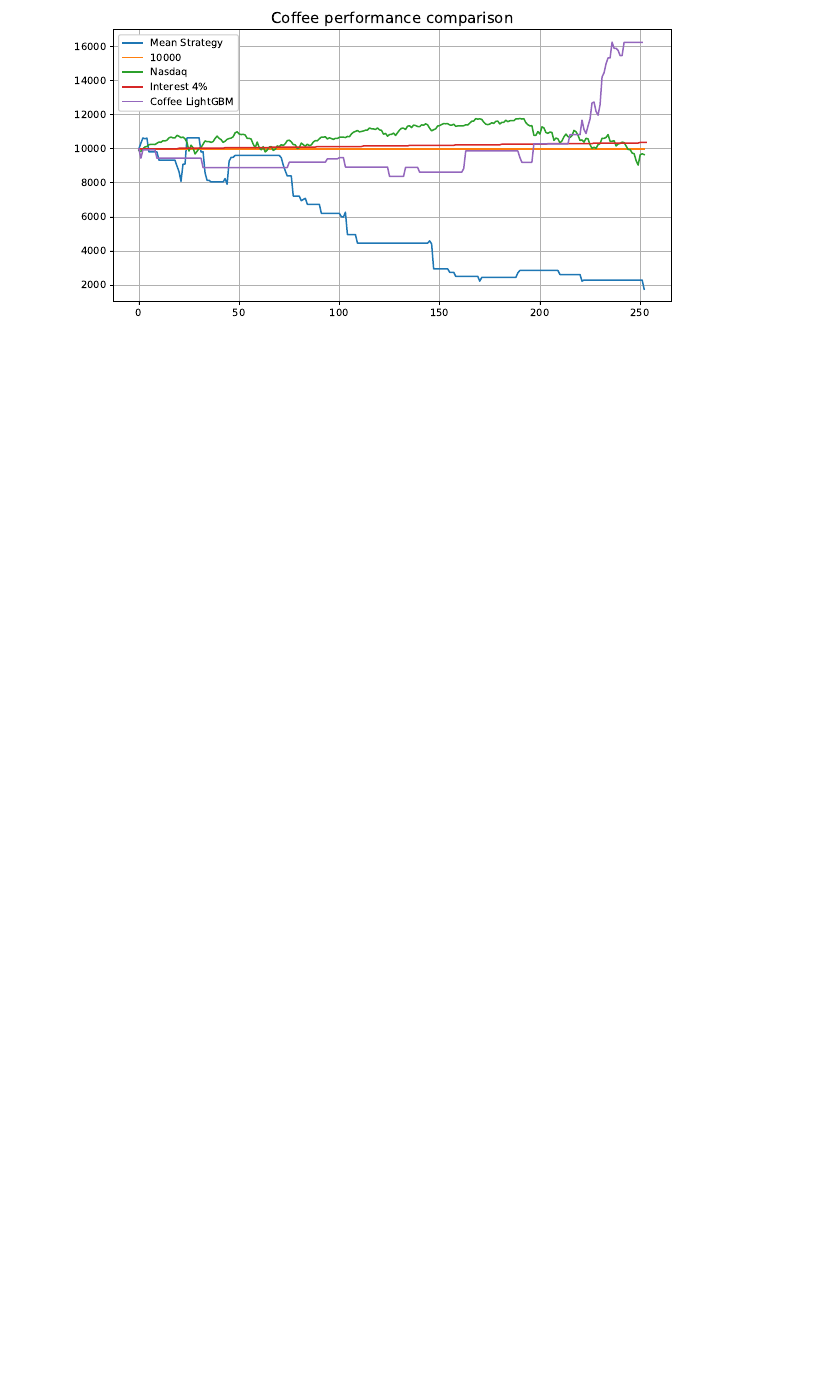
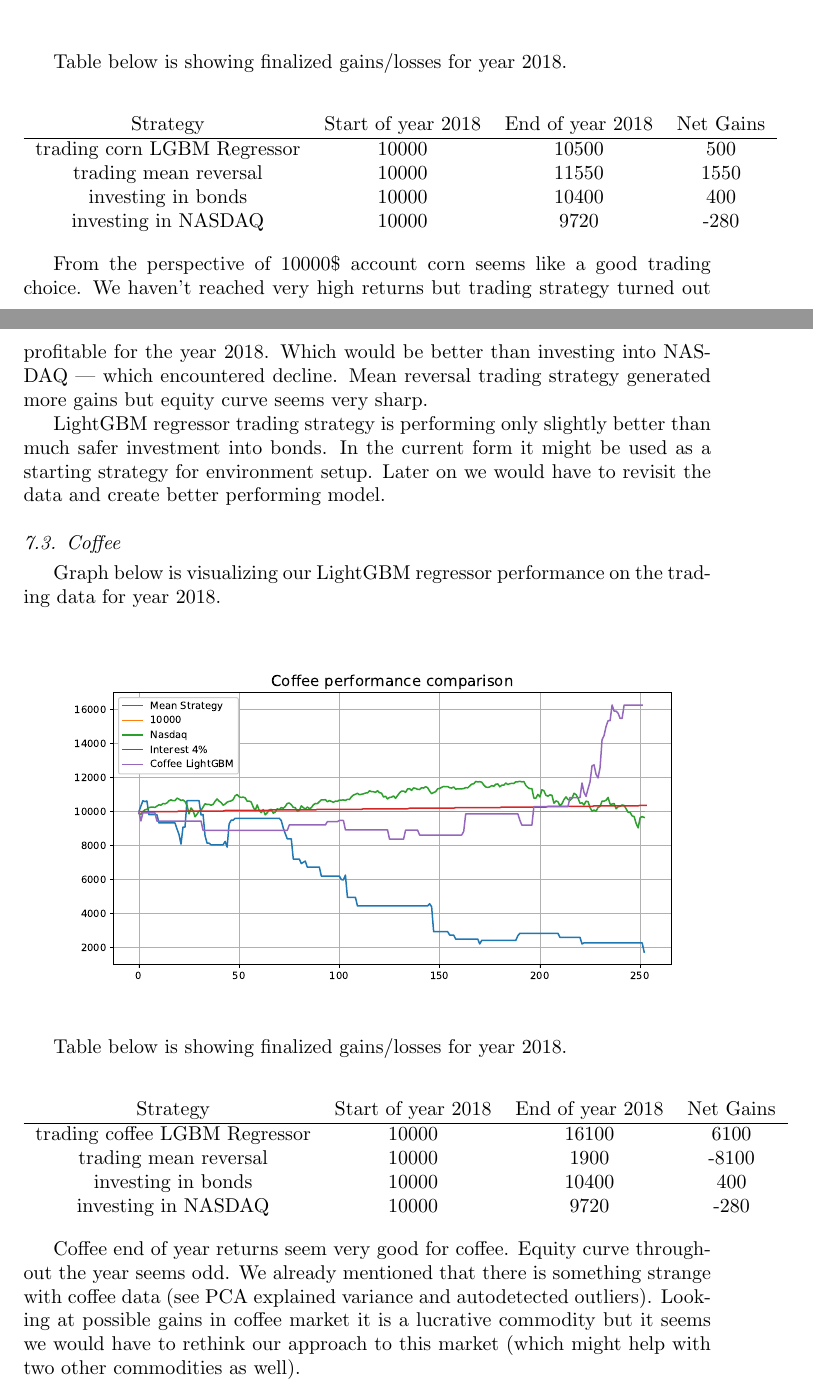
Before and after one commit to IzidoroBaltazar/MachineLearningEngineer, a LaTeX paper (capstone_project/project.tex): part of page 25 of 25 before the commit and two parts of pages 26 and 27 of 28 after it, the two joined at a grey line, cut at the place of the change, the shorter picture padded with empty space. Compiled offline with pdfLaTeX.

Commit message:
[FIX] worked in some remarks after 2nd submission

```diff
--- a/capstone_project/project.tex
+++ b/capstone_project/project.tex
@@ -639,8 +711,53 @@ It is interesting to notice that mean reversal strategy works for gold and corn
 \includegraphics[width = 5in]{figures/corn_benchmark_performance.eps}
+\end{center}
+
+Table below is showing finalized gains/losses for year 2018.
+
+\begin{center}
+    \begin{tabular}{cccc}
+        Strategy & Start of year 2018 & End of year 2018 & Net Gains \\
+        \hline
+        trading corn LGBM Regressor & 10000 & 10500 & 500 \\
+        trading mean reversal & 10000 & 11550 & 1550 \\
+        investing in bonds & 10000 & 10400 & 400 \\
+        investing in NASDAQ & 10000 & 9720 & -280 \\
+    \end{tabular}
+\end{center}
+
+From the perspective of $10000\$$ account corn seems like a good trading choice. We haven't reached
+very high returns but trading strategy turned out profitable for the year 2018. Which would be
+better than investing into NASDAQ --- which encountered decline. Mean reversal trading strategy generated
+more gains but equity curve seems very sharp.
+
+LightGBM regressor trading strategy is performing only slightly better than much safer investment
+into bonds. In the current form it might be used as a starting strategy for environment setup.
+Later on we would have to revisit the data and create better performing model.
+
+\subsection{Coffee}
+
+Graph below is visualizing our LightGBM regressor performance on the trading data for year 2018.
+
+\begin{center}
 \includegraphics[width = 5in]{figures/coffee_benchmark_performance.eps}
 \end{center}
 
-% \clearpage
+Table below is showing finalized gains/losses for year 2018.
+
+\begin{center}
+    \begin{tabular}{cccc}
+        Strategy & Start of year 2018 & End of year 2018 & Net Gains \\
+        \hline
+        trading coffee LGBM Regressor & 10000 & 16100 & 6100 \\
+        trading mean reversal & 10000 & 1900 & -8100 \\
+        investing in bonds & 10000 & 10400 & 400 \\
+        investing in NASDAQ & 10000 & 9720 & -280 \\
+    \end{tabular}
+\end{center}
+
+Coffee end of year returns seem very good for coffee. Equity curve throughout the year seems odd.
+We already mentioned that there is something strange with coffee data (see PCA explained variance and autodetected outliers).
+Looking at possible gains in coffee market it is a lucrative commodity but it seems we would have
+to rethink our approach to this market (which might help with two other commodities as well).
 
 \section{Conclusion}
 
```
Also changed, not shown: capstone_project/project.pdf, capstone_project/project.tex (82 more changed lines).
